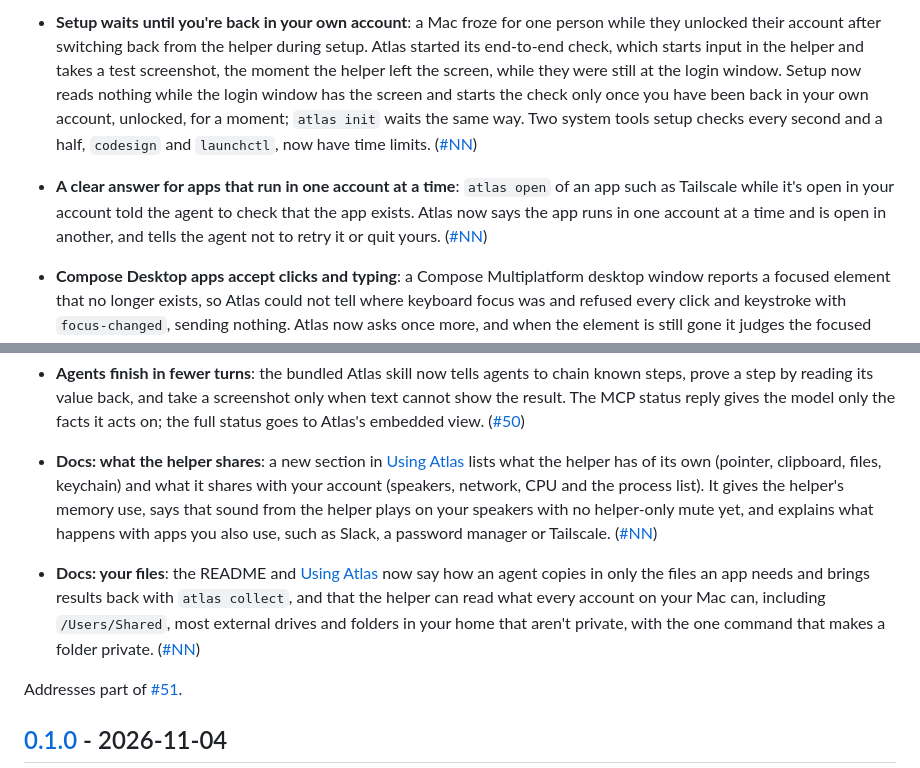
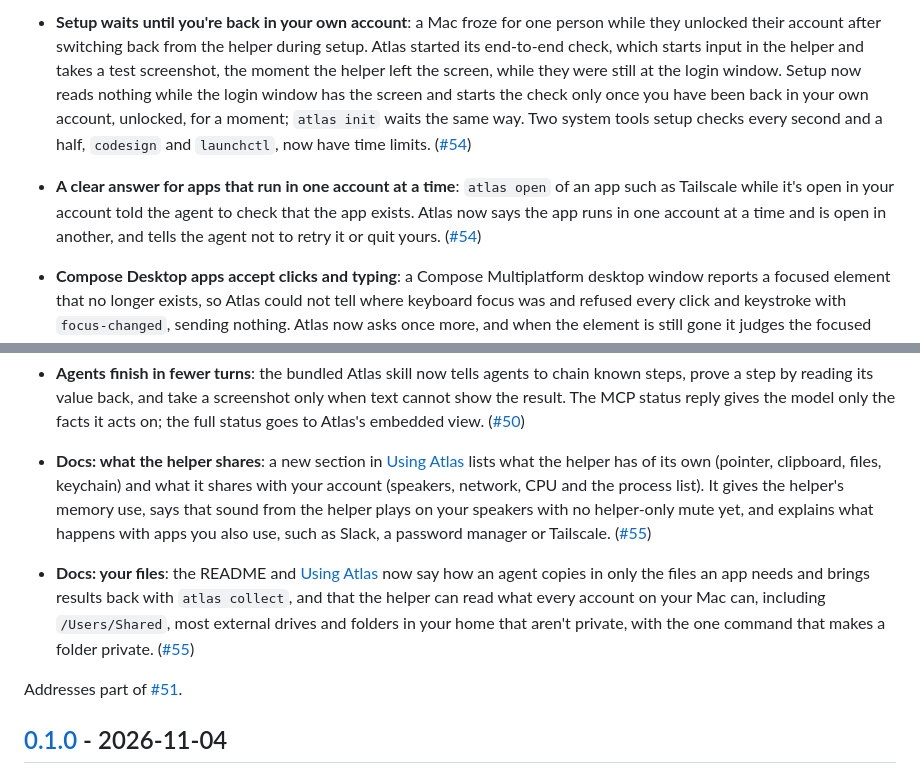
Before and after one commit to InsaneArts/atlas, a Markdown page: CHANGELOG.md, 2 parts joined by grey strips. GitHub-like rendering.

Commit message:
docs(changelog): link the setup and docs pull requests

```diff
--- a/CHANGELOG.md
+++ b/CHANGELOG.md
@@ -21,6 +21,6 @@ Thanks also to everyone who reported problems and asked questions on X and Reddi
 
-- **Setup waits until you're back in your own account**: a Mac froze for one person while they unlocked their account after switching back from the helper during setup. Atlas started its end-to-end check, which starts input in the helper and takes a test screenshot, the moment the helper left the screen, while they were still at the login window. Setup now reads nothing while the login window has the screen and starts the check only once you have been back in your own account, unlocked, for a moment; `atlas init` waits the same way. Two system tools setup checks every second and a half, `codesign` and `launchctl`, now have time limits. ([#NN](https://github.com/InsaneArts/atlas/pull/NN))
-- **A clear answer for apps that run in one account at a time**: `atlas open` of an app such as Tailscale while it's open in your account told the agent to check that the app exists. Atlas now says the app runs in one account at a time and is open in another, and tells the agent not to retry it or quit yours. ([#NN](https://github.com/InsaneArts/atlas/pull/NN))
+- **Setup waits until you're back in your own account**: a Mac froze for one person while they unlocked their account after switching back from the helper during setup. Atlas started its end-to-end check, which starts input in the helper and takes a test screenshot, the moment the helper left the screen, while they were still at the login window. Setup now reads nothing while the login window has the screen and starts the check only once you have been back in your own account, unlocked, for a moment; `atlas init` waits the same way. Two system tools setup checks every second and a half, `codesign` and `launchctl`, now have time limits. ([#54](https://github.com/InsaneArts/atlas/pull/54))
+- **A clear answer for apps that run in one account at a time**: `atlas open` of an app such as Tailscale while it's open in your account told the agent to check that the app exists. Atlas now says the app runs in one account at a time and is open in another, and tells the agent not to retry it or quit yours. ([#54](https://github.com/InsaneArts/atlas/pull/54))
 
 - **Compose Desktop apps accept clicks and typing**: a Compose Multiplatform desktop window reports a focused element that no longer exists, so Atlas could not tell where keyboard focus was and refused every click and keystroke with `focus-changed`, sending nothing. Atlas now asks once more, and when the element is still gone it judges the focused window instead, as it already does for apps with no focused element. Any other failure to read focus still refuses, so input never lands in a window Atlas cannot account for. ([#53](https://github.com/InsaneArts/atlas/pull/53), part of [#51](https://github.com/InsaneArts/atlas/issues/51))
 - **Known limit: Java and Compose windows can show an old picture**: in the helper, Java (Swing) and Compose windows take input and their state is right, but the picture on screen stays old until the window is resized, and a resize can show an earlier layout. macOS doesn't show new frames drawn with Metal or OpenGL in a login that isn't on screen. In our tests the pictures update while a signed-in Screen Sharing session to the helper is open. Otherwise, read the app's state with `atlas elements --app NAME --values`. ([#51](https://github.com/InsaneArts/atlas/issues/51))
@@ -33,8 +33,8 @@ Thanks also to everyone who reported problems and asked questions on X and Reddi
 - **Each web page gets its own browser window**: `atlas open --app "Google Chrome" URL` opens the page in a new window when Chrome is already running, so two agents' pages never share one window. The same applies to Chrome Canary, Chromium, Brave and Microsoft Edge. ([#50](https://github.com/InsaneArts/atlas/pull/50))
 - **Agents finish in fewer turns**: the bundled Atlas skill now tells agents to chain known steps, prove a step by reading its value back, and take a screenshot only when text cannot show the result. The MCP status reply gives the model only the facts it acts on; the full status goes to Atlas's embedded view. ([#50](https://github.com/InsaneArts/atlas/pull/50))
 
-- **Docs: what the helper shares**: a new section in [Using Atlas](docs/using-atlas.md#what-the-helper-shares) lists what the helper has of its own (pointer, clipboard, files, keychain) and what it shares with your account (speakers, network, CPU and the process list). It gives the helper's memory use, says that sound from the helper plays on your speakers with no helper-only mute yet, and explains what happens with apps you also use, such as Slack, a password manager or Tailscale. ([#NN](https://github.com/InsaneArts/atlas/pull/NN))
-- **Docs: your files**: the README and [Using Atlas](docs/using-atlas.md#your-files) now say how an agent copies in only the files an app needs and brings results back with `atlas collect`, and that the helper can read what every account on your Mac can, including `/Users/Shared`, most external drives and folders in your home that aren't private, with the one command that makes a folder private. ([#NN](https://github.com/InsaneArts/atlas/pull/NN))
+- **Docs: what the helper shares**: a new section in [Using Atlas](docs/using-atlas.md#what-the-helper-shares) lists what the helper has of its own (pointer, clipboard, files, keychain) and what it shares with your account (speakers, network, CPU and the process list). It gives the helper's memory use, says that sound from the helper plays on your speakers with no helper-only mute yet, and explains what happens with apps you also use, such as Slack, a password manager or Tailscale. ([#55](https://github.com/InsaneArts/atlas/pull/55))
+- **Docs: your files**: the README and [Using Atlas](docs/using-atlas.md#your-files) now say how an agent copies in only the files an app needs and brings results back with `atlas collect`, and that the helper can read what every account on your Mac can, including `/Users/Shared`, most external drives and folders in your home that aren't private, with the one command that makes a folder private. ([#55](https://github.com/InsaneArts/atlas/pull/55))
 
 Addresses part of [#51](https://github.com/InsaneArts/atlas/issues/51).
 
```
Also changed, not shown: other parts of CHANGELOG.md (+1 -1 lines).
